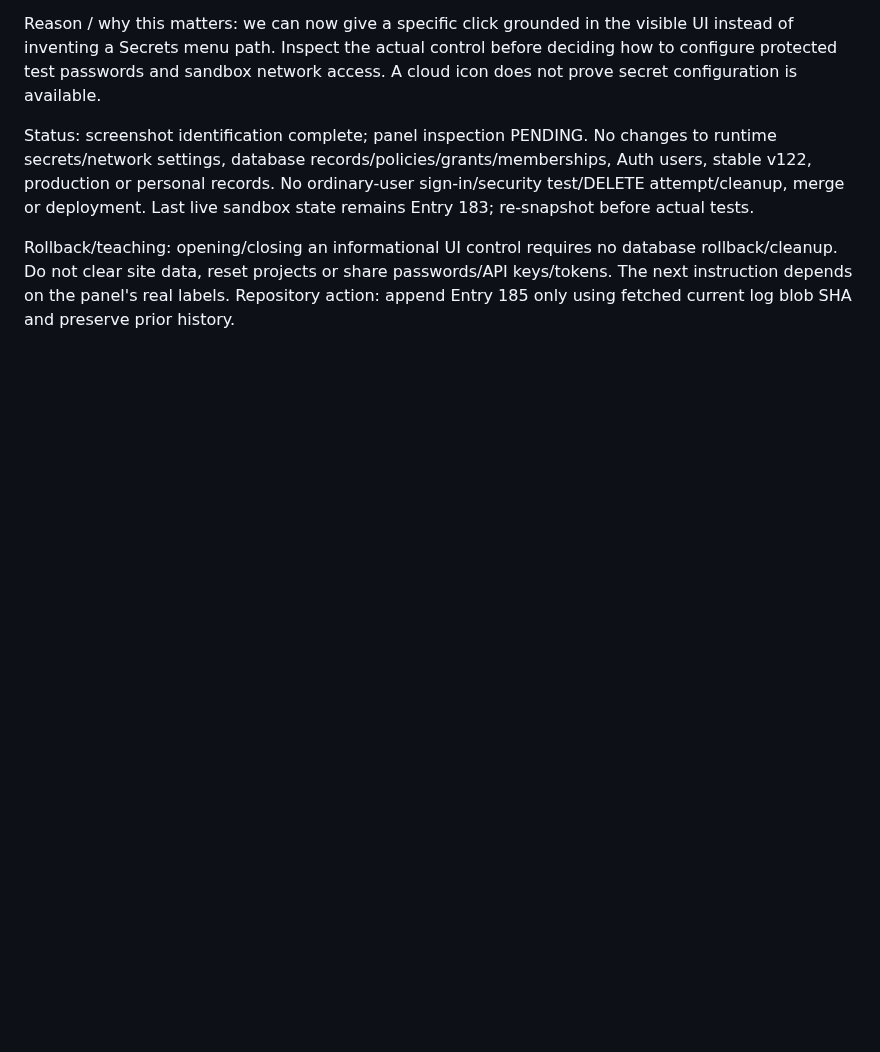
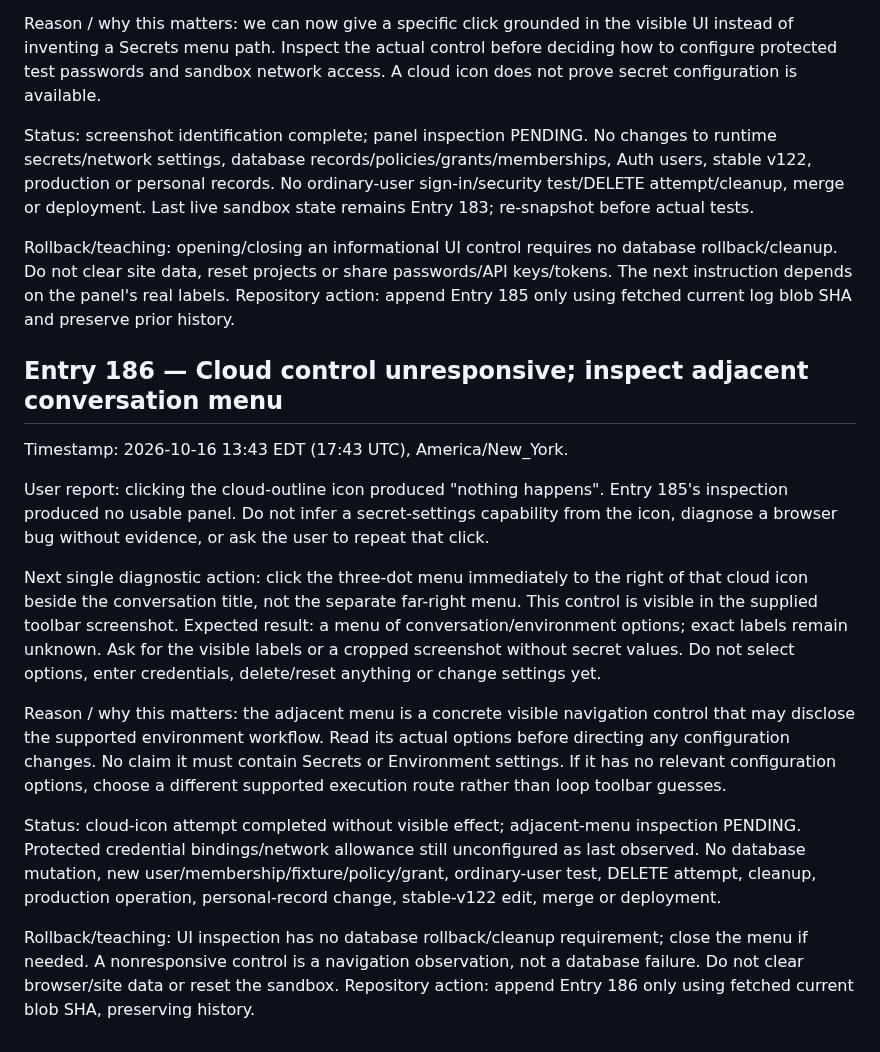
Before and after one commit to BurnsSquad/steven-os-mobile-test, a Markdown page: docs/DEVELOPMENT_LOG.md, the part around the change. Drawn GitHub-style; blank space fills up the shorter version.

Commit message:
Record Entry 186: no cloud panel; inspect visible adjacent menu once

```diff
--- a/docs/DEVELOPMENT_LOG.md
+++ b/docs/DEVELOPMENT_LOG.md
@@ -933,3 +933,18 @@ Reason / why this matters: we can now give a specific click grounded in the visi
 Status: screenshot identification complete; panel inspection PENDING. No changes to runtime secrets/network settings, database records/policies/grants/memberships, Auth users, stable v122, production or personal records. No ordinary-user sign-in/security test/DELETE attempt/cleanup, merge or deployment. Last live sandbox state remains Entry 183; re-snapshot before actual tests.
 
 Rollback/teaching: opening/closing an informational UI control requires no database rollback/cleanup. Do not clear site data, reset projects or share passwords/API keys/tokens. The next instruction depends on the panel's real labels. Repository action: append Entry 185 only using fetched current log blob SHA and preserve prior history.
+
+
+## Entry 186 — Cloud control unresponsive; inspect adjacent conversation menu
+
+Timestamp: 2026-10-16 13:43 EDT (17:43 UTC), America/New_York.
+
+User report: clicking the cloud-outline icon produced "nothing happens". Entry 185's inspection produced no usable panel. Do not infer a secret-settings capability from the icon, diagnose a browser bug without evidence, or ask the user to repeat that click.
+
+Next single diagnostic action: click the three-dot menu immediately to the right of that cloud icon beside the conversation title, not the separate far-right menu. This control is visible in the supplied toolbar screenshot. Expected result: a menu of conversation/environment options; exact labels remain unknown. Ask for the visible labels or a cropped screenshot without secret values. Do not select options, enter credentials, delete/reset anything or change settings yet.
+
+Reason / why this matters: the adjacent menu is a concrete visible navigation control that may disclose the supported environment workflow. Read its actual options before directing any configuration changes. No claim it must contain Secrets or Environment settings. If it has no relevant configuration options, choose a different supported execution route rather than loop toolbar guesses.
+
+Status: cloud-icon attempt completed without visible effect; adjacent-menu inspection PENDING. Protected credential bindings/network allowance still unconfigured as last observed. No database mutation, new user/membership/fixture/policy/grant, ordinary-user test, DELETE attempt, cleanup, production operation, personal-record change, stable-v122 edit, merge or deployment.
+
+Rollback/teaching: UI inspection has no database rollback/cleanup requirement; close the menu if needed. A nonresponsive control is a navigation observation, not a database failure. Do not clear browser/site data or reset the sandbox. Repository action: append Entry 186 only using fetched current blob SHA, preserving history.
```
